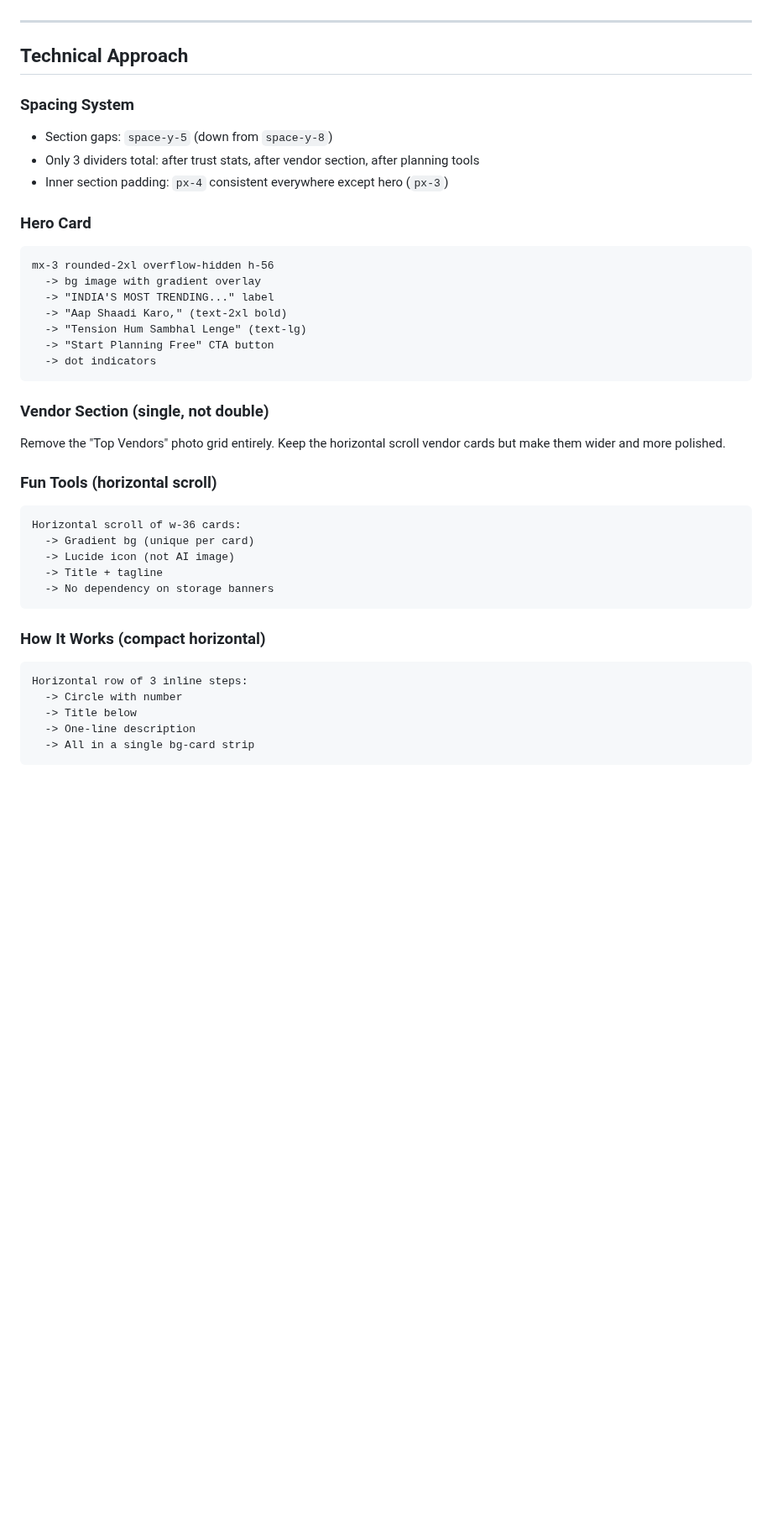
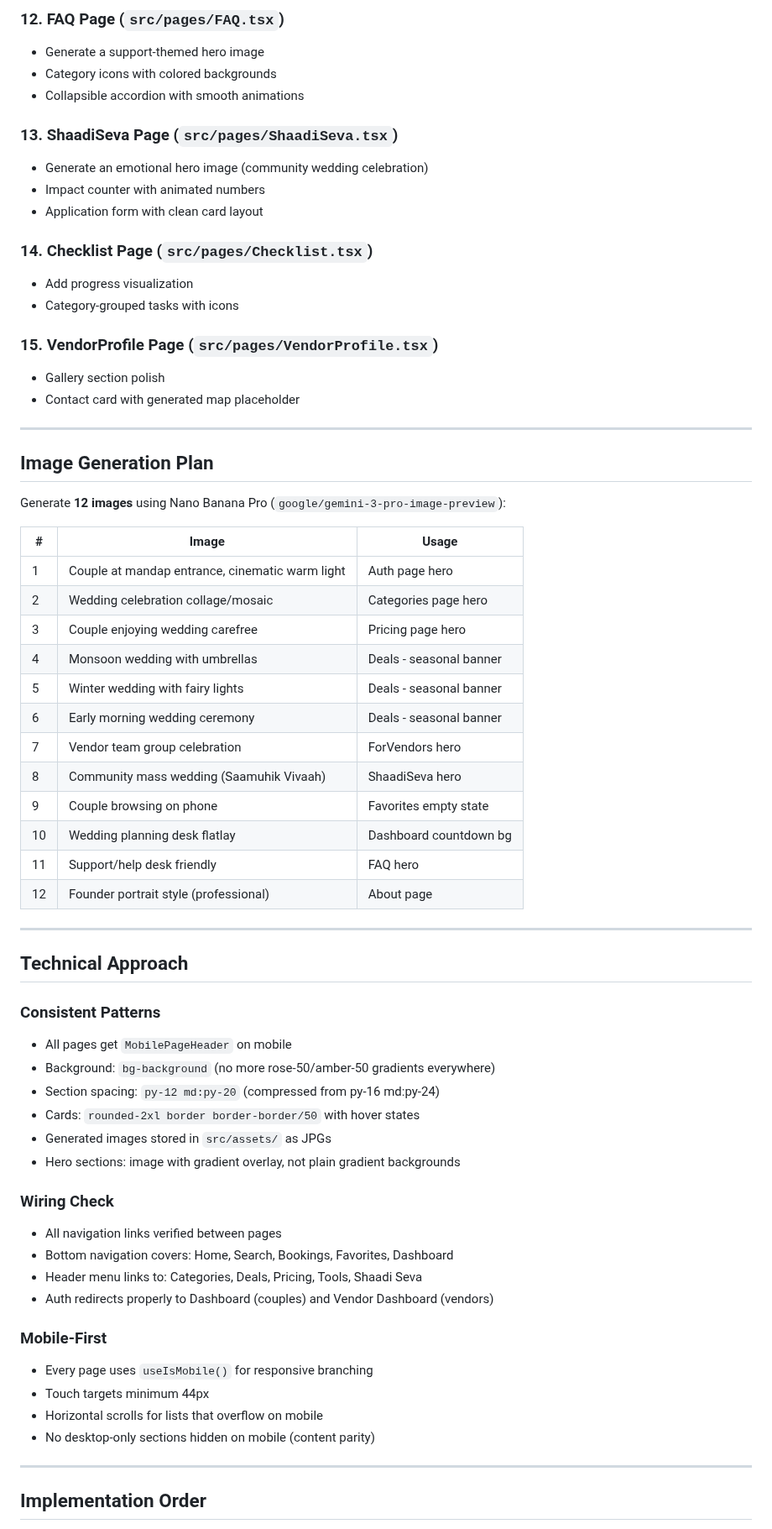
Before and after one commit to prabhanjaytiwari/karlo-shaadi-glow, a Markdown page: .lovable/plan.md, the part around one of its changes. Shown at 84% size. GitHub-like rendering; blank space fills up the shorter version.

Commit message:
Save plan in Lovable

````diff
--- a/.lovable/plan.md
+++ b/.lovable/plan.md
@@ -79,42 +102,67 @@ No other files need changes. The header already has a hamburger menu on mobile (
+### 12. FAQ Page (`src/pages/FAQ.tsx`)
+- Generate a support-themed hero image
+- Category icons with colored backgrounds
+- Collapsible accordion with smooth animations
+
+### 13. ShaadiSeva Page (`src/pages/ShaadiSeva.tsx`)
+- Generate an emotional hero image (community wedding celebration)
+- Impact counter with animated numbers
+- Application form with clean card layout
+
+### 14. Checklist Page (`src/pages/Checklist.tsx`)
+- Add progress visualization
+- Category-grouped tasks with icons
+
+### 15. VendorProfile Page (`src/pages/VendorProfile.tsx`)
+- Gallery section polish
+- Contact card with generated map placeholder
+
+---
+
+## Image Generation Plan
+
+Generate **12 images** using Nano Banana Pro (`google/gemini-3-pro-image-preview`):
+
+| # | Image | Usage |
+|---|-------|-------|
+| 1 | Couple at mandap entrance, cinematic warm light | Auth page hero |
+| 2 | Wedding celebration collage/mosaic | Categories page hero |
+| 3 | Couple enjoying wedding carefree | Pricing page hero |
+| 4 | Monsoon wedding with umbrellas | Deals - seasonal banner |
+| 5 | Winter wedding with fairy lights | Deals - seasonal banner |
+| 6 | Early morning wedding ceremony | Deals - seasonal banner |
+| 7 | Vendor team group celebration | ForVendors hero |
+| 8 | Community mass wedding (Saamuhik Vivaah) | ShaadiSeva hero |
+| 9 | Couple browsing on phone | Favorites empty state |
+| 10 | Wedding planning desk flatlay | Dashboard countdown bg |
+| 11 | Support/help desk friendly | FAQ hero |
+| 12 | Founder portrait style (professional) | About page |
 
 ---
 
 ## Technical Approach
 
-### Spacing System
-- Section gaps: `space-y-5` (down from `space-y-8`)
-- Only 3 dividers total: after trust stats, after vendor section, after planning tools
-- Inner section padding: `px-4` consistent everywhere except hero (`px-3`)
+### Consistent Patterns
+- All pages get `MobilePageHeader` on mobile
+- Background: `bg-background` (no more rose-50/amber-50 gradients everywhere)
+- Section spacing: `py-12 md:py-20` (compressed from py-16 md:py-24)
+- Cards: `rounded-2xl border border-border/50` with hover states
+- Generated images stored in `src/assets/` as JPGs
+- Hero sections: image with gradient overlay, not plain gradient backgrounds
 
-### Hero Card
-```text
-mx-3 rounded-2xl overflow-hidden h-56
-  -> bg image with gradient overlay
-  -> "INDIA'S MOST TRENDING..." label
-  -> "Aap Shaadi Karo," (text-2xl bold)
-  -> "Tension Hum Sambhal Lenge" (text-lg)
-  -> "Start Planning Free" CTA button
-  -> dot indicators
-```
+### Wiring Check
+- All navigation links verified between pages
+- Bottom navigation covers: Home, Search, Bookings, Favorites, Dashboard
+- Header menu links to: Categories, Deals, Pricing, Tools, Shaadi Seva
+- Auth redirects properly to Dashboard (couples) and Vendor Dashboard (vendors)
 
-### Vendor Section (single, not double)
-Remove the "Top Vendors" photo grid entirely. Keep the horizontal scroll vendor cards but make them wider and more polished.
+### Mobile-First
+- Every page uses `useIsMobile()` for responsive branching
+- Touch targets minimum 44px
+- Horizontal scrolls for lists that overflow on mobile
+- No desktop-only sections hidden on mobile (content parity)
 
-### Fun Tools (horizontal scroll)
-```text
-Horizontal scroll of w-36 cards:
-  -> Gradient bg (unique per card)
-  -> Lucide icon (not AI image)
-  -> Title + tagline
-  -> No dependency on storage banners
-```
+---
 
-### How It Works (compact horizontal)
-```text
-Horizontal row of 3 inline steps:
-  -> Circle with number
-  -> Title below
-  -> One-line description
-  -> All in a single bg-card strip
-```
+## Implementation Order
 
````
Also changed, not shown: other parts of .lovable/plan.md (+98 -72 lines).
